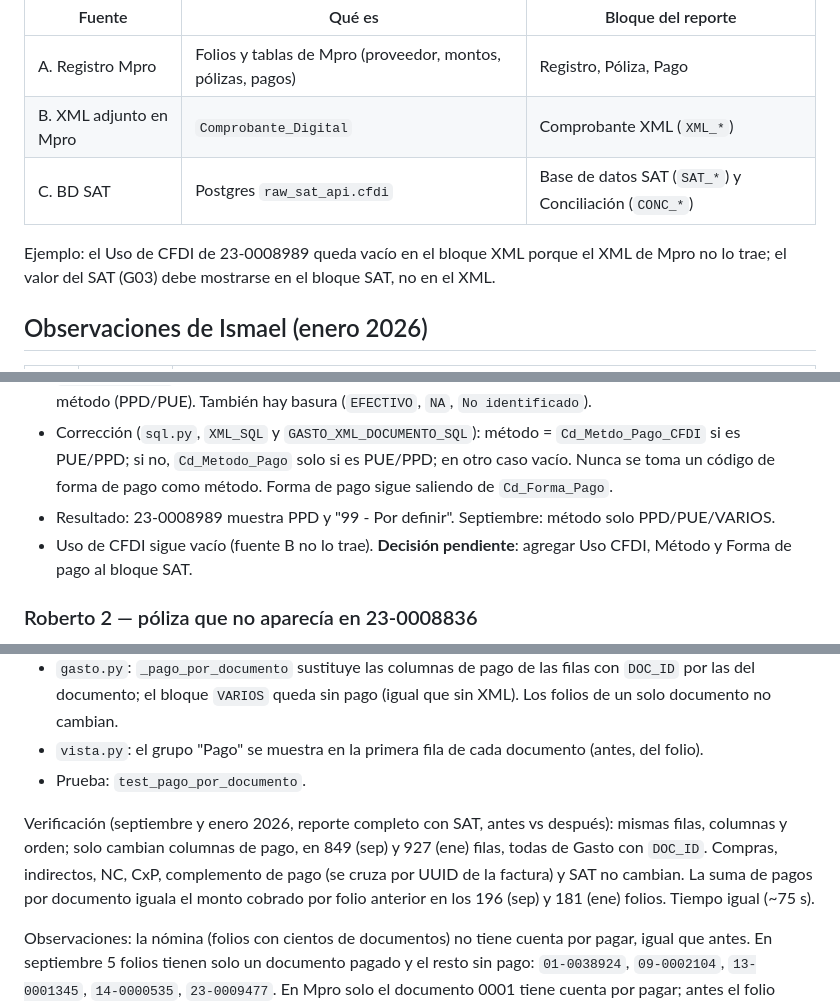
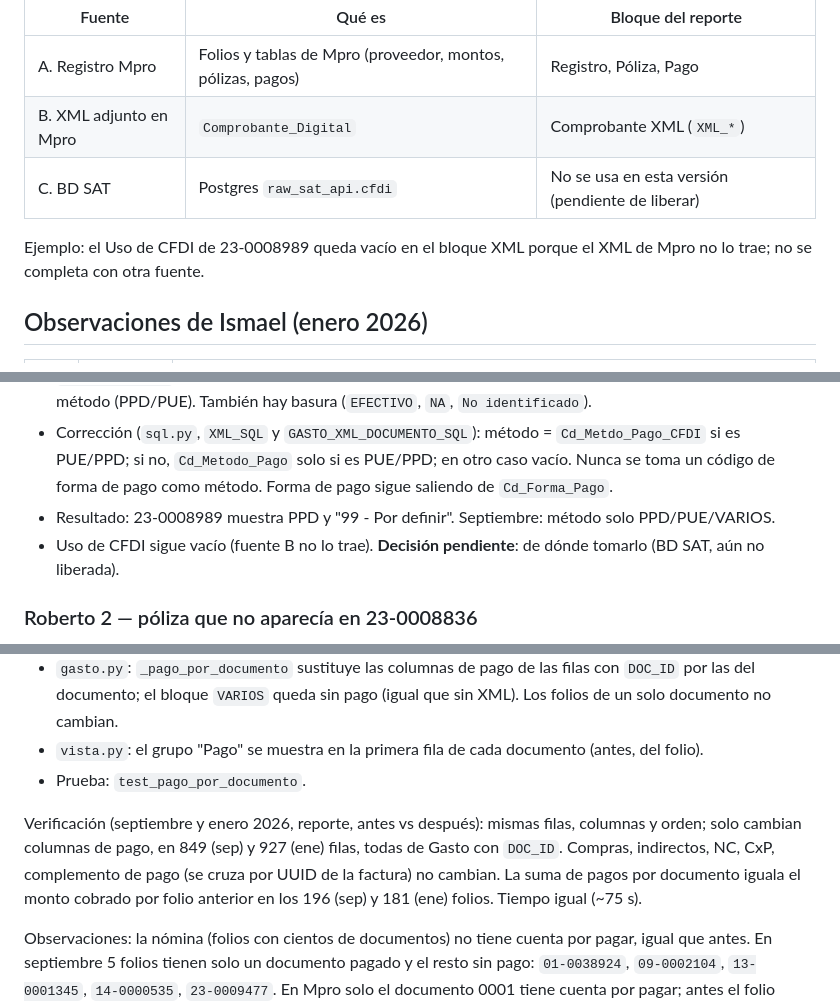
Before and after one commit to ehalso/conciliacion-cfdi, a Markdown page: docs/REVISION_OBSERVACIONES.md, 3 parts joined by grey strips. Rendered like a GitHub page.

Commit message:
docs: quitar referencias a la BD SAT en la rama correcciones-v2
Co-Authored-By: Claude Code <noreply@anthropic.com>
Claude-Session: https://claude.ai/code/session_01PaWZLbty5zGaKLdMTgnKLh

```diff
--- a/docs/REVISION_OBSERVACIONES.md
+++ b/docs/REVISION_OBSERVACIONES.md
@@ -11,9 +11,9 @@ Cada columna del reporte sale de una sola fuente; no se rellena un campo de una
 |---|---|---|
 | A. Registro Mpro | Folios y tablas de Mpro (proveedor, montos, pólizas, pagos) | Registro, Póliza, Pago |
 | B. XML adjunto en Mpro | `Comprobante_Digital` | Comprobante XML (`XML_*`) |
-| C. BD SAT | Postgres `raw_sat_api.cfdi` | Base de datos SAT (`SAT_*`) y Conciliación (`CONC_*`) |
+| C. BD SAT | Postgres `raw_sat_api.cfdi` | No se usa en esta versión (pendiente de liberar) |
 
-Ejemplo: el Uso de CFDI de 23-0008989 queda vacío en el bloque XML porque el XML de Mpro no lo trae; el valor del SAT (G03) debe mostrarse en el bloque SAT, no en el XML.
+Ejemplo: el Uso de CFDI de 23-0008989 queda vacío en el bloque XML porque el XML de Mpro no lo trae; no se completa con otra fuente.
 
 ## Observaciones de Ismael (enero 2026)
 
@@ -32,7 +32,7 @@ Ejemplo: el Uso de CFDI de 23-0008989 queda vacío en el bloque XML porque el XM
 - Las dos columnas NO son equivalentes: `Cd_Metdo_Pago_CFDI` guarda el método (PUE/PPD); `Cd_Metodo_Pago` en registros nuevos guarda la forma de pago SAT (01, 03, 99) y en registros antiguos el método (PPD/PUE). También hay basura (`EFECTIVO`, `NA`, `No identificado`).
 - Corrección (`sql.py`, `XML_SQL` y `GASTO_XML_DOCUMENTO_SQL`): método = `Cd_Metdo_Pago_CFDI` si es PUE/PPD; si no, `Cd_Metodo_Pago` solo si es PUE/PPD; en otro caso vacío. Nunca se toma un código de forma de pago como método. Forma de pago sigue saliendo de `Cd_Forma_Pago`.
 - Resultado: 23-0008989 muestra PPD y "99 - Por definir". Septiembre: método solo PPD/PUE/VARIOS.
-- Uso de CFDI sigue vacío (fuente B no lo trae). **Decisión pendiente**: agregar Uso CFDI, Método y Forma de pago al bloque SAT.
+- Uso de CFDI sigue vacío (fuente B no lo trae). **Decisión pendiente**: de dónde tomarlo (BD SAT, aún no liberada).
 
 ### Roberto 2 — póliza que no aparecía en 23-0008836
 - Causa: la póliza (504996/505023) existe, pero todas sus líneas caían en los filtros de `DOC_POLIZA_SQL` (`Pd_Importe=0`, cuentas 10500/10600, y 1170/2110/2150 en Compra/Indirecto/CxP, más 2130 en CxP). Sin líneas, el documento perdía la póliza.
@@ -104,7 +104,7 @@ Implementación:
 - `vista.py`: el grupo "Pago" se muestra en la primera fila de cada documento (antes, del folio).
 - Prueba: `test_pago_por_documento`.
 
-Verificación (septiembre y enero 2026, reporte completo con SAT, antes vs después): mismas filas, columnas y orden; solo cambian columnas de pago, en 849 (sep) y 927 (ene) filas, todas de Gasto con `DOC_ID`. Compras, indirectos, NC, CxP, complemento de pago (se cruza por UUID de la factura) y SAT no cambian. La suma de pagos por documento iguala el monto cobrado por folio anterior en los 196 (sep) y 181 (ene) folios. Tiempo igual (~75 s).
+Verificación (septiembre y enero 2026, reporte, antes vs después): mismas filas, columnas y orden; solo cambian columnas de pago, en 849 (sep) y 927 (ene) filas, todas de Gasto con `DOC_ID`. Compras, indirectos, NC, CxP, complemento de pago (se cruza por UUID de la factura) no cambian. La suma de pagos por documento iguala el monto cobrado por folio anterior en los 196 (sep) y 181 (ene) folios. Tiempo igual (~75 s).
 
 Observaciones: la nómina (folios con cientos de documentos) no tiene cuenta por pagar, igual que antes. En septiembre 5 folios tienen solo un documento pagado y el resto sin pago: `01-0038924`, `09-0002104`, `13-0001345`, `14-0000535`, `23-0009477`. En Mpro solo el documento 0001 tiene cuenta por pagar; antes el folio parecía pagado completo. `14-0000535` doc 0001 vale 953.46 y se pagó 495.00 (pago parcial). Pendiente confirmarlos con Contabilidad.
 
```
Also changed, not shown: other parts of docs/REVISION_OBSERVACIONES.md (+0 -1 lines), docs/MEJORAS_FUTURAS.md (+1 -0 lines).
